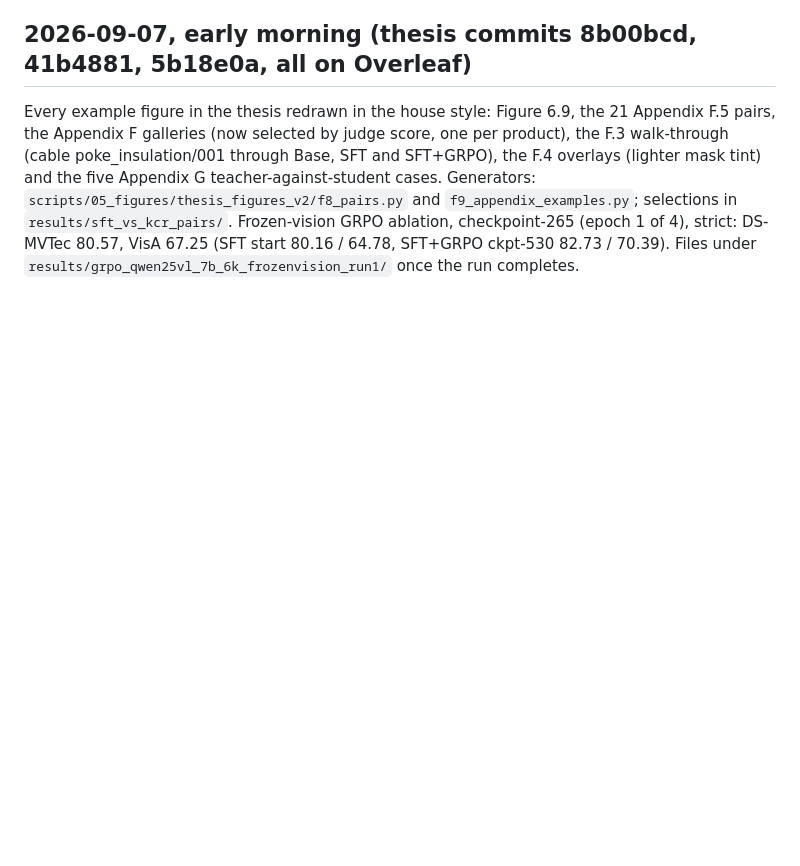
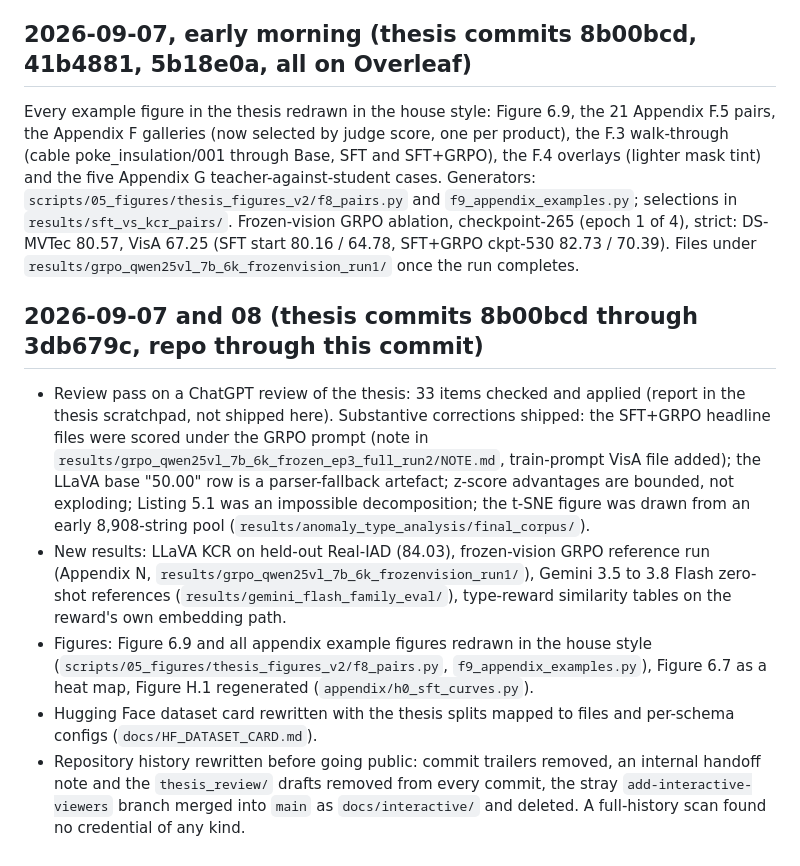
Before and after one commit to aacudad/IAD-VLMs, a Markdown page: docs/CHANGELOG_2026-09-06.md, the part around the change. Drawn GitHub-style; blank space fills up the shorter version.

Commit message:
Changelog for 7 and 8 September

```diff
--- a/docs/CHANGELOG_2026-09-06.md
+++ b/docs/CHANGELOG_2026-09-06.md
@@ -72,3 +72,11 @@ Generators: `scripts/05_figures/thesis_figures_v2/f8_pairs.py` and `f9_appendix_
 `results/sft_vs_kcr_pairs/`. Frozen-vision GRPO ablation, checkpoint-265 (epoch 1 of 4), strict: DS-MVTec 80.57,
 VisA 67.25 (SFT start 80.16 / 64.78, SFT+GRPO ckpt-530 82.73 / 70.39). Files under
 `results/grpo_qwen25vl_7b_6k_frozenvision_run1/` once the run completes.
+
+## 2026-09-07 and 08 (thesis commits 8b00bcd through 3db679c, repo through this commit)
+
+- Review pass on a ChatGPT review of the thesis: 33 items checked and applied (report in the thesis scratchpad, not shipped here). Substantive corrections shipped: the SFT+GRPO headline files were scored under the GRPO prompt (note in `results/grpo_qwen25vl_7b_6k_frozen_ep3_full_run2/NOTE.md`, train-prompt VisA file added); the LLaVA base "50.00" row is a parser-fallback artefact; z-score advantages are bounded, not exploding; Listing 5.1 was an impossible decomposition; the t-SNE figure was drawn from an early 8,908-string pool (`results/anomaly_type_analysis/final_corpus/`).
+- New results: LLaVA KCR on held-out Real-IAD (84.03), frozen-vision GRPO reference run (Appendix N, `results/grpo_qwen25vl_7b_6k_frozenvision_run1/`), Gemini 3.5 to 3.8 Flash zero-shot references (`results/gemini_flash_family_eval/`), type-reward similarity tables on the reward's own embedding path.
+- Figures: Figure 6.9 and all appendix example figures redrawn in the house style (`scripts/05_figures/thesis_figures_v2/f8_pairs.py`, `f9_appendix_examples.py`), Figure 6.7 as a heat map, Figure H.1 regenerated (`appendix/h0_sft_curves.py`).
+- Hugging Face dataset card rewritten with the thesis splits mapped to files and per-schema configs (`docs/HF_DATASET_CARD.md`).
+- Repository history rewritten before going public: commit trailers removed, an internal handoff note and the `thesis_review/` drafts removed from every commit, the stray `add-interactive-viewers` branch merged into `main` as `docs/interactive/` and deleted. A full-history scan found no credential of any kind.
```
